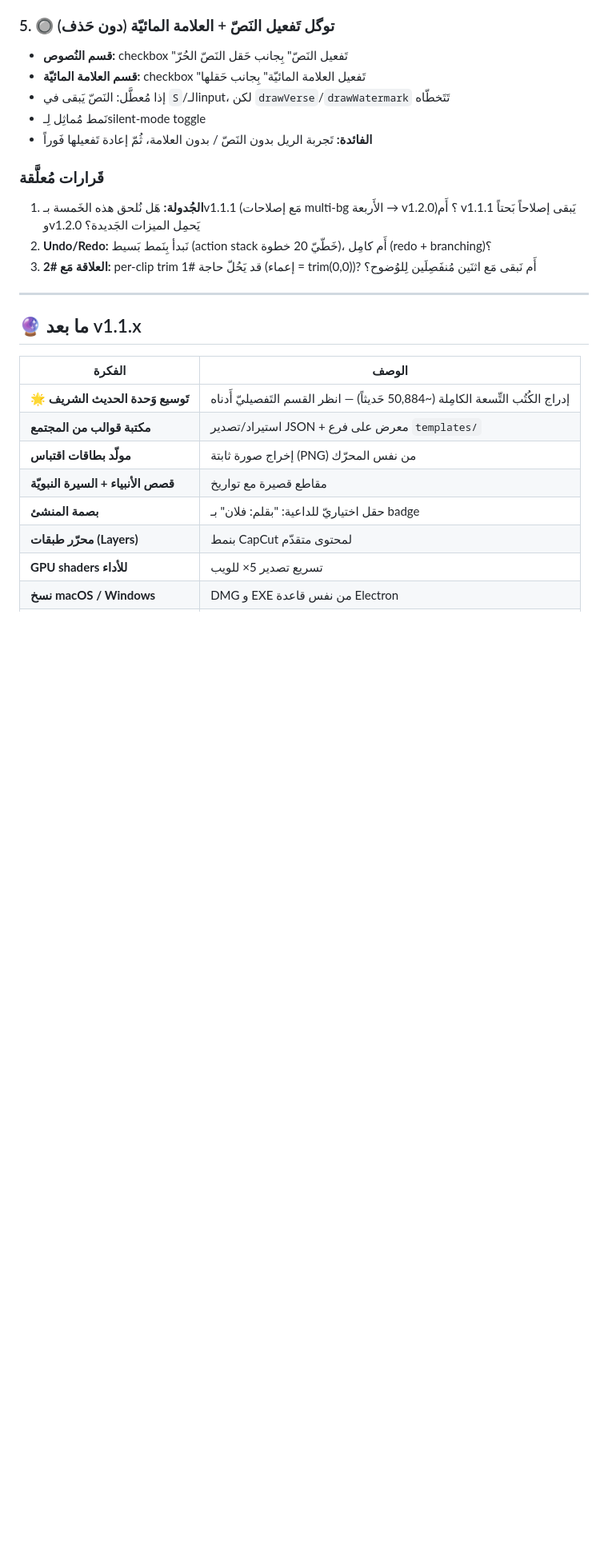
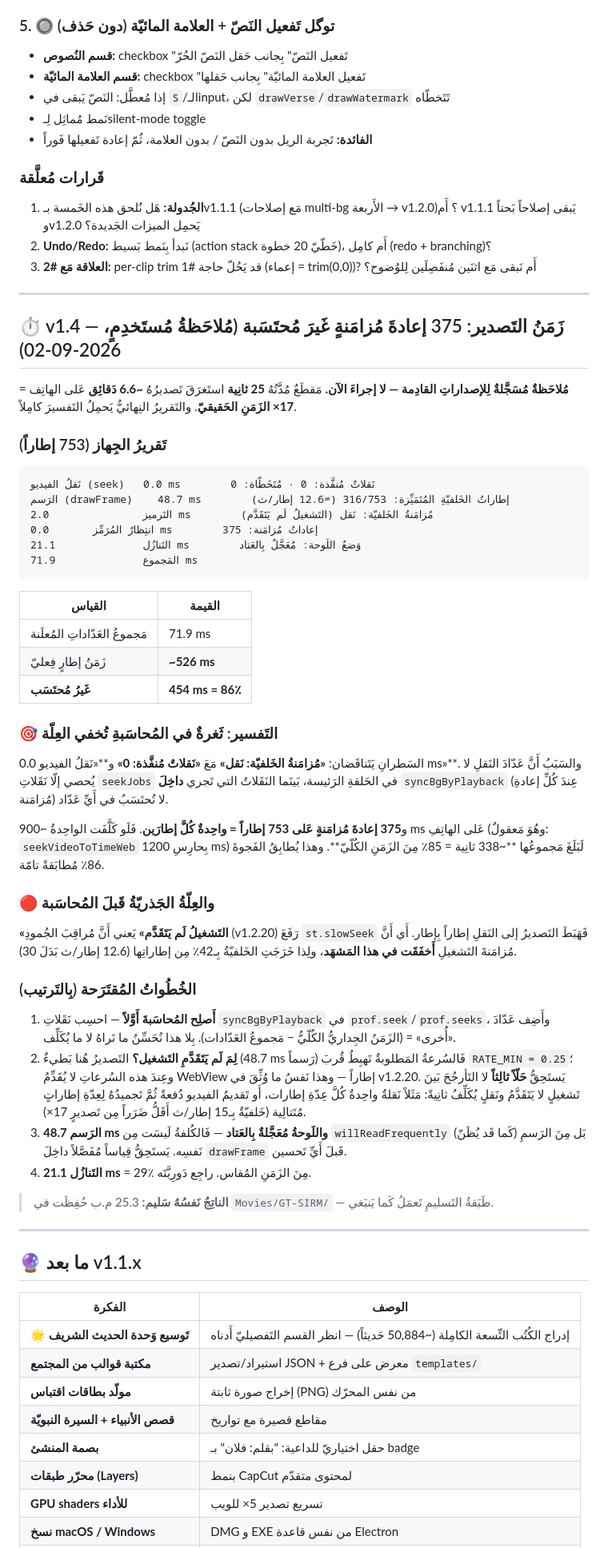
Before and after one commit to SalehGNUTUX/GT-SIRM, a Markdown page: ROADMAP.md, the part around the change. Shown at 80% size. Rendered like a GitHub page; blank space fills up the shorter version.

Commit message:
docs: مُلاحَظةُ زَمَنِ التَصدير لِـv1.4 — 375 إعادةَ مُزامَنةٍ خارِجَ المُحاسَبة
مَقطَعٌ 25 ثانِيةً استَغرَقَ ~6.6 دَقائِق (17× الزَمَنِ الحَقيقيّ) عَلى الهاتِف.
تَقريرُ الجِهازِ يَحمِلُ تَفسيرَهُ في سَطرَينِ مُتَناقِضَين: «مُزامَنةُ الخَلفيّة:
نَقل» مَعَ «نَقلاتٌ مُنفَّذة: 0». والسَبَبُ أَنَّ نَقَلاتِ syncBgByPlayback لا
يُحصيها أَيُّ عَدّاد — و375 إعادةَ مُزامَنةٍ (واحِدةٌ كُلَّ إطارَين) بِـ~900ms
تُساوي 85% مِنَ الزَمَنِ الكُلّيّ، وهُوَ يُطابِقُ الفَجوةَ 86%.

والعِلّةُ الجَذريّةُ قَبلَها: «التَشغيلُ لَم يَتَقَدَّم» — مُزامَنةُ التَشغيلِ
أَخفَقَت فَهَبَطَ التَصديرُ إلى النَقلِ إطاراً بِإطار (خَلفيّةٌ 12.6 إطار/ث).

نَقَضَ التَقريرُ تَخمينَين: لَيسَ ضَغطَ المُرَمِّز (انتِظارُهُ 0.0ms) ولا
willReadFrequently (اللَوحةُ مُعَجَّلةٌ بِالعَتاد).

لا تَغييرَ في الرَمز — تَوثيقٌ فَقَط لِـv1.4.

````diff
--- a/ROADMAP.md
+++ b/ROADMAP.md
@@ -281,6 +281,69 @@ if (inXfade) {
 
 ---
 
+## ⏱️ v1.4 — زَمَنُ التَصدير: 375 إعادةَ مُزامَنةٍ غَيرَ مُحتَسَبة (مُلاحَظةُ مُستَخدِمٍ، 2026-09-02)
+
+**مُلاحَظةٌ مُسَجَّلةٌ لِلإصداراتِ القادِمة — لا إجراءَ الآن.** مَقطَعٌ مُدَّتُهُ
+**25 ثانِية** استَغرَقَ تَصديرُهُ **~6.6 دَقائِق** عَلى الهاتِف = **17× الزَمَنِ
+الحَقيقيّ**. والتَقريرُ النِهائيُّ يَحمِلُ التَفسيرَ كامِلاً.
+
+### تَقريرُ الجِهاز (753 إطاراً)
+
+```
+نَقلُ الفيديو (seek)   0.0 ms        نَقلاتٌ مُنفَّذة: 0 · مُتَخَطّاة: 0
+الرَسم (drawFrame)    48.7 ms        إطاراتُ الخَلفيّةِ المُتَمَيِّزة: 316/753 (≈12.6 إطار/ث)
+التَرميز               2.0 ms        مُزامَنةُ الخَلفيّة: نَقل (التَشغيلُ لَم يَتَقَدَّم)
+انتِظارُ المُرَمِّز       0.0 ms        إعاداتُ مُزامَنة: 375
+التَنازُل              21.1 ms        وَضعُ اللَوحة: مُعَجَّلٌ بِالعَتاد
+المَجموع              71.9 ms
+```
+
+| القياس | القيمة |
+|---|---|
+| مَجموعُ العَدّاداتِ المُعلَنة | 71.9 ms |
+| زَمَنُ إطارٍ فِعليّ | **~526 ms** |
+| **غَيرُ مُحتَسَب** | **454 ms = 86٪** |
+
+### 🎯 التَفسير: ثَغرةٌ في المُحاسَبةِ تُخفي العِلّة
+
+السَطرانِ يَتَناقَضان: **«مُزامَنةُ الخَلفيّة: نَقل»** مَعَ **«نَقلاتٌ مُنفَّذة: 0»**
+و**«نَقلُ الفيديو 0.0 ms»**. والسَبَبُ أَنَّ عَدّادَ النَقلِ لا يُحصي إلّا نَقَلاتِ
+`seekJobs` في الحَلقةِ الرَئيسة، بَينَما النَقَلاتُ التي تَجري **داخِلَ**
+`syncBgByPlayback` (عِندَ كُلِّ إعادةِ مُزامَنة) لا تُحتَسَبُ في أَيِّ عَدّاد.
+
+و**375 إعادةَ مُزامَنةٍ عَلى 753 إطاراً = واحِدةٌ كُلَّ إطارَين**. فَلَو كَلَّفَت
+الواحِدةُ ~900 ms عَلى الهاتِفِ (وهُوَ مَعقولٌ: `seekVideoToTimeWeb` بِحارِسِ
+1200 ms) لَبَلَغَ مَجموعُها **~338 ثانِية = 85٪ مِنَ الزَمَنِ الكُلّيّ**. وهذا
+يُطابِقُ الفَجوةَ 86٪ مُطابَقةً تامّة.
+
+### 🔴 والعِلّةُ الجَذريّةُ قَبلَ المُحاسَبة
+
+**«التَشغيلُ لَم يَتَقَدَّم»** يَعني أَنَّ مُراقِبَ الجُمودِ (v1.2.20) رَفَعَ
+`st.slowSeek` فَهَبَطَ التَصديرُ إلى النَقلِ إطاراً بِإطار. أَي أَنَّ مُزامَنةَ
+التَشغيلِ **أَخفَقَت في هذا المَشهَد**، ولِذا خَرَجَتِ الخَلفيّةُ بِـ42٪ مِن
+إطاراتِها (12.6 إطار/ث بَدَلَ 30).
+
+### الخُطُواتُ المُقتَرَحة (بِالتَرتيب)
+
+1. **أَصلِح المُحاسَبةَ أَوَّلاً** — احسِب نَقَلاتِ `syncBgByPlayback` في
+   `prof.seek`/`prof.seeks`، وأَضِف عَدّادَ «أُخرى» = (الزَمَنُ الجِداريُّ الكُلّيُّ
+   − مَجموعُ العَدّادات). بِلا هذا نُحَسِّنُ ما نَراهُ لا ما يُكَلِّف.
+2. **لِمَ لَم يَتَقَدَّمِ التَشغيل؟** التَصديرُ هُنا بَطيءٌ (48.7 ms رَسماً) فَالسُرعةُ
+   المَطلوبةُ تَهبِطُ قُربَ `RATE_MIN = 0.25`؛ وعِندَ هذه السُرعاتِ لا يُقَدِّمُ
+   WebView إطاراً — وهذا نَفسُ ما وُثِّقَ في v1.2.20. يَستَحِقُّ **حَلّاً ثالِثاً**
+   لا التَأرجُحَ بَينَ تَشغيلٍ لا يَتَقَدَّمُ ونَقلٍ يُكَلِّفُ ثانِيةً: مَثَلاً نَقلةٌ
+   واحِدةٌ كُلَّ عِدّةِ إطارات، أَو تَقديمُ الفيديو دُفعةً ثُمَّ تَجميدُهُ لِعِدّةِ
+   إطاراتٍ مُتَتالِية (خَلفيّةٌ بِـ15 إطار/ث أَقَلُّ ضَرَراً مِن تَصديرٍ 17×).
+3. **الرَسم 48.7 ms واللَوحةُ مُعَجَّلةٌ بِالعَتاد** — فَالكُلفةُ لَيسَت مِن
+   `willReadFrequently` (كَما قَد يُظَنّ) بَل مِنَ الرَسمِ نَفسِه. يَستَحِقُّ قِياساً
+   مُفَصَّلاً داخِلَ `drawFrame` قَبلَ أَيِّ تَحسين.
+4. **التَنازُل 21.1 ms** = 29٪ مِنَ الزَمَنِ المُقاس. راجِع دَورِيَّتَه.
+
+> **الناتِجُ نَفسُهُ سَليم:** 25.3 م.ب حُفِظَت في `Movies/GT-SIRM/` — طَبَقةُ
+> التَسليمِ تَعمَلُ كَما يَنبَغي.
+
+---
+
 ## 🔮 ما بعد v1.1.x
 
 | الفكرة | الوصف |
````
